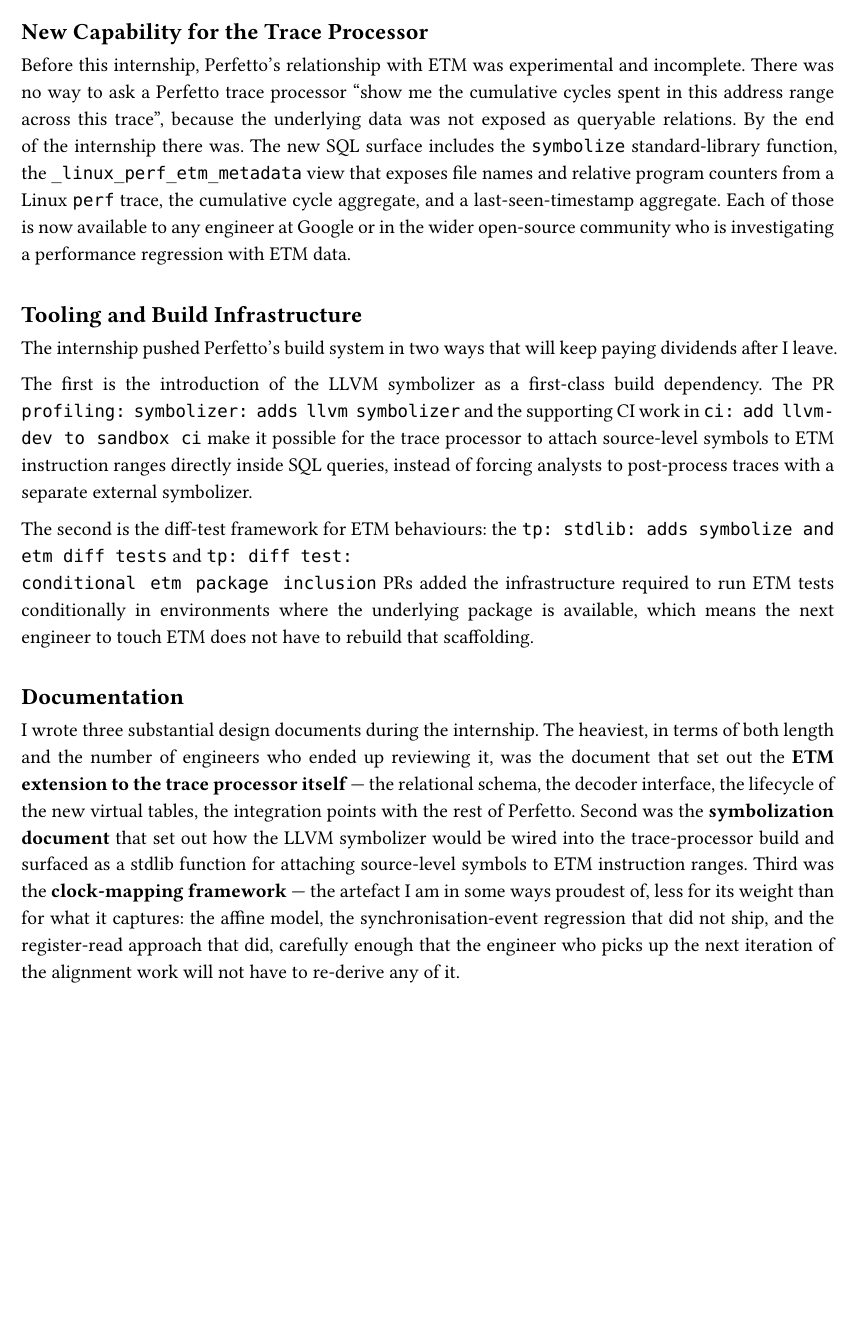
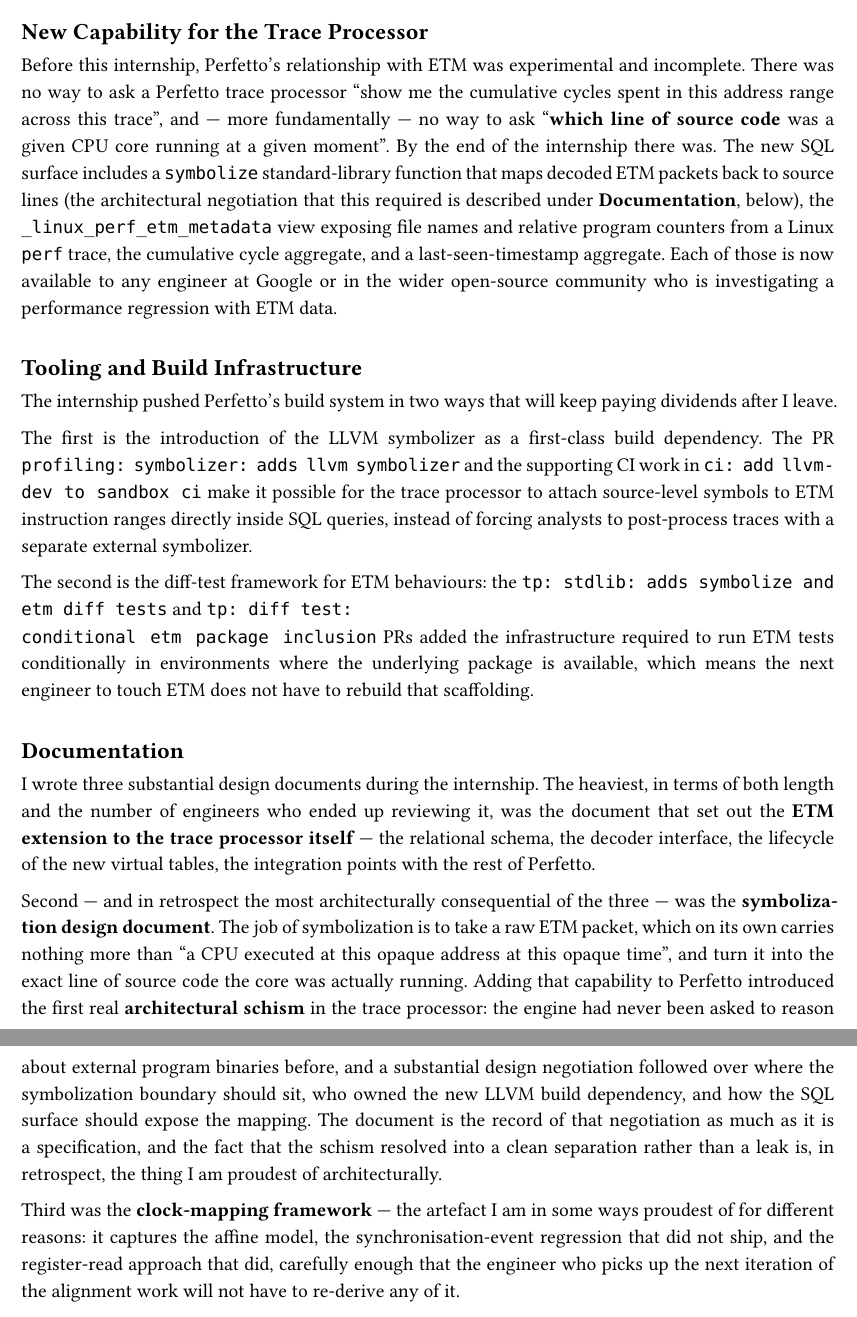
Before and after one commit to fouly-internship-auc/fouly-internship-auc.github.io, a Typst document (report/main.typ, which reads report/sections/02_work.typ, report/sections/05_industry_benefit.typ): part of page 12 of 22 before the commit and two parts of pages 12 and 13 of 22 after it, the two joined at a grey line, cut so that both start at the same text, the shorter picture padded with empty space. Compiled offline with Typst 0.15.

Commit message:
elevate symbolization: the feature, the schism, and the design negotiation
Symbolization had been underweighted across the report and deck. It is
the feature that turns each opaque ETM packet (CPU executed at this
address at this time) into the exact line of source code the core was
running — and adding it introduced the first architectural schism in
Perfetto, because the trace processor had never been asked to reason
about external program binaries before. The design negotiation that
followed is among the most consequential pieces of work in the
internship.

  - §2 deliverables: the "Standard library and symbolization" bullet
    is rewritten to make symbolization the headline of the group and
    to name the schism explicitly. The stdlib / view / LLVM build
    items remain but as supporting detail rather than equal-weight
    siblings.

  - §5 New Capability: leads with the new ability to map a CPU back
    to a source line, with a forward reference to the architectural
    negotiation in the Documentation sub-section.

  - §5 Documentation: the symbolization design document is now the
    second design doc in the ranking, but the section is rewritten to
    flag it as the most architecturally consequential of the three —
    the document that records the schism and the negotiation that
    landed it as a clean separation. Clock-mapping doc moves to third,
    proudest-of for different (model-completeness) reasons.

  - MathLens1 slide: the caption under the JoinDiagram now reads
    "This join IS symbolization — the join that turns an opaque ETM
    packet into a source-line attribution", connecting the visual
    join to the headline feature.

  - ShippedWork slide: the first group's tag is now "Symbolization
    (the schism)", with the symbolize-function PR (#2375) reordered
    to the top.

```diff
--- a/report/sections/02_work.typ
+++ b/report/sections/02_work.typ
@@ -181 +176,0 @@
-    first-class build dependency.
@@ -181,0 +180,5 @@
+    own says nothing more than "a CPU executed at this opaque address
+    at this opaque time", into the exact line of source code the
+    core was actually running. Adding that capability introduced the
+    first architectural schism in Perfetto: the trace processor had
+    never needed to reason about external program binaries before,
@@ -182,3 +189,4 @@
+    build dependency.
   - *ETM decode* — improvements to the trace-processor side of ETM
     decoding, including a binary-info error fix, the rename of `trace`
     to `chunk` for clarity, the addition of symbolisation to the ETM
--- a/report/sections/05_industry_benefit.typ
+++ b/report/sections/05_industry_benefit.typ
@@ -14,12 +14,3 @@
 
 == New Capability for the Trace Processor
 
-Before this internship, Perfetto's relationship with ETM was experimental
-and incomplete. There was no way to ask a Perfetto trace processor "show
-me the cumulative cycles spent in this address range across this trace",
-because the underlying data was not exposed as queryable relations. By
-the end of the internship there was. The new SQL surface includes the
-`symbolize` standard-library function, the `_linux_perf_etm_metadata`
-view that exposes file names and relative program counters from a Linux
-`perf` trace, the cumulative cycle aggregate, and a last-seen-timestamp
-aggregate. Each of those is now available to any engineer at Google or
@@ -27,0 +18,8 @@
+experimental and incomplete. There was no way to ask a Perfetto trace
+processor "show me the cumulative cycles spent in this address range
+across this trace", and — more fundamentally — no way to ask "*which
+line of source code* was a given CPU core running at a given moment".
+By the end of the internship there was. The new SQL surface includes
+a `symbolize` standard-library function that maps decoded ETM packets
+back to source lines (the architectural negotiation that this
+required is described under *Documentation*, below), the
@@ -28,3 +31,4 @@
+data.
 
 == Tooling and Build Infrastructure
 
@@ -52,13 +56,23 @@
 ended up reviewing it, was the document that set out the *ETM
 extension to the trace processor itself* — the relational schema, the
 decoder interface, the lifecycle of the new virtual tables, the
-integration points with the rest of Perfetto. Second was the
-*symbolization document* that set out how the LLVM symbolizer would be
-wired into the trace-processor build and surfaced as a stdlib
-function for attaching source-level symbols to ETM instruction
-ranges. Third was the *clock-mapping framework* — the artefact I am
-in some ways proudest of, less for its weight than for what it
-captures: the affine model, the synchronisation-event regression
-that did not ship, and the register-read approach that did,
-carefully enough that the engineer who picks up the next iteration
-of the alignment work will not have to re-derive any of it.
+integration points with the rest of Perfetto.
+
+Second — and in retrospect the most architecturally consequential
+of the three — was the *symbolization design document*. The job of
+symbolization is to take a raw ETM packet, which on its own carries
+nothing more than "a CPU executed at this opaque address at this
+opaque time", and turn it into the exact line of source code the
+core was actually running. Adding that capability to Perfetto
+introduced the first real *architectural schism* in the trace
+processor: the engine had never been asked to reason about external
+program binaries before, and a substantial design negotiation
+followed over where the symbolization boundary should sit, who
+owned the new LLVM build dependency, and how the SQL surface should
+expose the mapping. The document is the record of that negotiation
+as much as it is a specification, and the fact that the schism
+resolved into a clean separation rather than a leak is, in
+retrospect, the thing I am proudest of architecturally.
+
+Third was the *clock-mapping framework* — the artefact I am in some
+ways proudest of for different reasons: it captures the affine
```
Also changed, not shown: report/sections/02_work.typ (11 more changed lines), report/sections/05_industry_benefit.typ (12 more changed lines), 2 other files.
